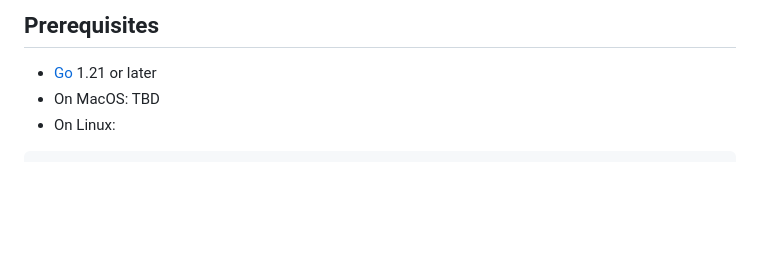
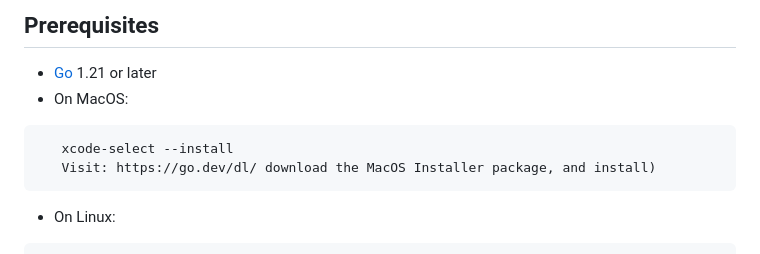
Before and after one commit to alvonruff/isfdb-go, a Markdown page: README.md, the part around the change. Drawn GitHub-style; blank space fills up the shorter version.

````diff
--- a/README.md
+++ b/README.md
@@ -11,7 +11,10 @@ The desktop has been veried to run on MacOS, Linux, and Windows (only under WSL)
 
 - [Go](https://go.dev/dl/) 1.21 or later
 - On MacOS:
-   TBD
+```
+   xcode-select --install
+   Visit: https://go.dev/dl/ download the MacOS Installer package, and install)
+```
 - On Linux:
 ```
    sudo apt install libgtk-3-dev pkg-config
````
